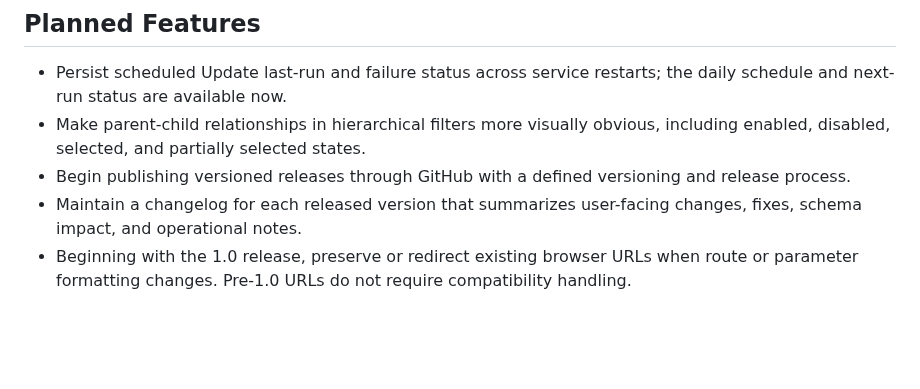
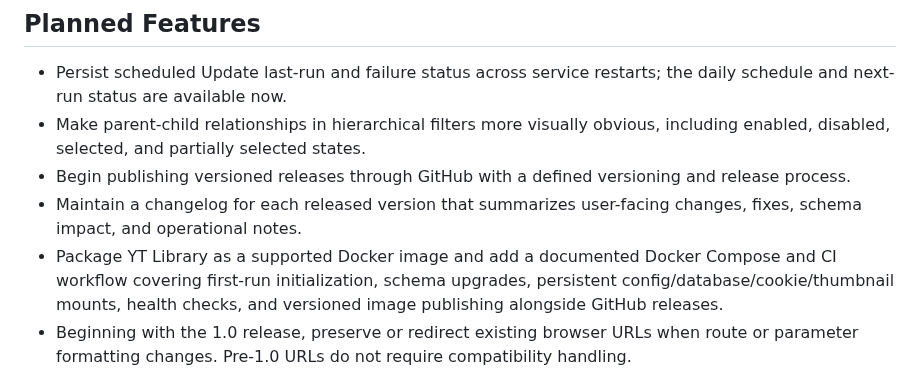
Before and after one commit to bobfoss/yt-library, a Markdown page: TODO.md, the part around the change. Drawn GitHub-style; blank space fills up the shorter version.

Commit message:
Plan Docker packaging and release workflow
Add a supported Docker deployment path to the project roadmap, including Compose operation, persistent runtime mounts, schema initialization and upgrades, health checks, and versioned CI publishing.

Verified with git diff --check.

```diff
--- a/TODO.md
+++ b/TODO.md
@@ -257,6 +257,10 @@ The left-navigation library lists are named omni-search presets. Search returns
 - Make parent-child relationships in hierarchical filters more visually obvious, including enabled, disabled, selected, and partially selected states.
 - Begin publishing versioned releases through GitHub with a defined versioning and release process.
 - Maintain a changelog for each released version that summarizes user-facing changes, fixes, schema impact, and operational notes.
+- Package YT Library as a supported Docker image and add a documented Docker
+  Compose and CI workflow covering first-run initialization, schema upgrades,
+  persistent config/database/cookie/thumbnail mounts, health checks, and
+  versioned image publishing alongside GitHub releases.
 - Beginning with the 1.0 release, preserve or redirect existing browser URLs when route or parameter formatting changes. Pre-1.0 URLs do not require compatibility handling.
 
 ## Deferred Decisions
```
